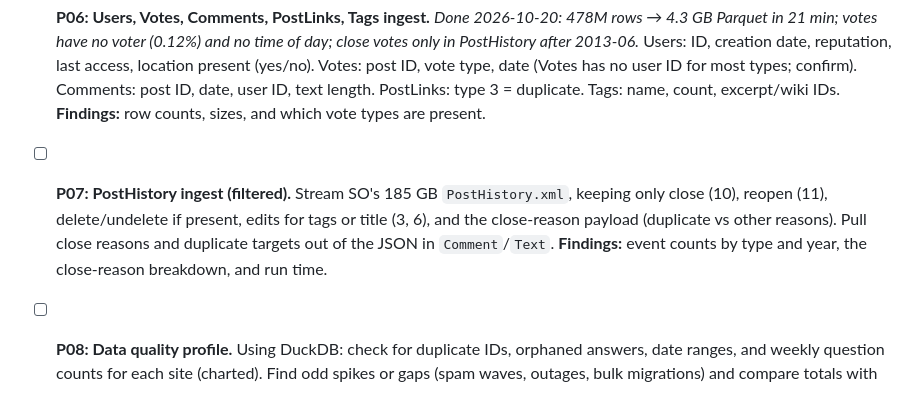
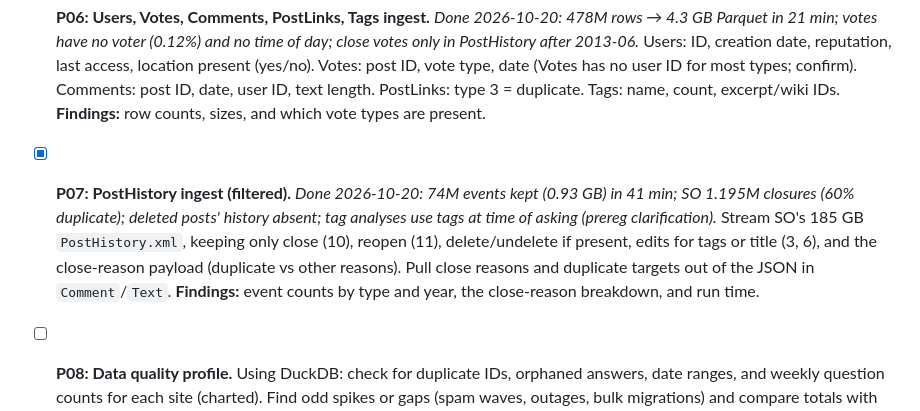
Before and after one commit to johnpospisil/stackoverflow-decline, a Markdown page: CLAUDE.md, the part around the change. Drawn GitHub-style.

```diff
--- a/CLAUDE.md
+++ b/CLAUDE.md
@@ -48,7 +48,7 @@ Project plan: [04-stackoverflow-decline.md](04-stackoverflow-decline.md). Data p
 
 - [x] **P06: Users, Votes, Comments, PostLinks, Tags ingest.** *Done 2026-10-20: 478M rows → 4.3 GB Parquet in 21 min; votes have no voter (0.12%) and no time of day; close votes only in PostHistory after 2013-06.* Users: ID, creation date, reputation, last access, location present (yes/no). Votes: post ID, vote type, date (Votes has no user ID for most types; confirm). Comments: post ID, date, user ID, text length. PostLinks: type 3 = duplicate. Tags: name, count, excerpt/wiki IDs. **Findings:** row counts, sizes, and which vote types are present.
 
-- [ ] **P07: PostHistory ingest (filtered).** Stream SO's 185 GB `PostHistory.xml`, keeping only close (10), reopen (11), delete/undelete if present, edits for tags or title (3, 6), and the close-reason payload (duplicate vs other reasons). Pull close reasons and duplicate targets out of the JSON in `Comment`/`Text`. **Findings:** event counts by type and year, the close-reason breakdown, and run time.
+- [x] **P07: PostHistory ingest (filtered).** *Done 2026-10-20: 74M events kept (0.93 GB) in 41 min; SO 1.195M closures (60% duplicate); deleted posts' history absent; tag analyses use tags at time of asking (prereg clarification).* Stream SO's 185 GB `PostHistory.xml`, keeping only close (10), reopen (11), delete/undelete if present, edits for tags or title (3, 6), and the close-reason payload (duplicate vs other reasons). Pull close reasons and duplicate targets out of the JSON in `Comment`/`Text`. **Findings:** event counts by type and year, the close-reason breakdown, and run time.
 
 - [ ] **P08: Data quality profile.** Using DuckDB: check for duplicate IDs, orphaned answers, date ranges, and weekly question counts for each site (charted). Find odd spikes or gaps (spam waves, outages, bulk migrations) and compare totals with the counts in `Tags.xml`. Put the checks into `tests/test_data_quality.py`. **Findings:** a checklist with pass or fail for each check, the anomaly dates, and the weekly-counts chart for SO and 3 comparison sites.
 
```
Also changed, not shown: PREREGISTRATION.md (+6 -0 lines).
